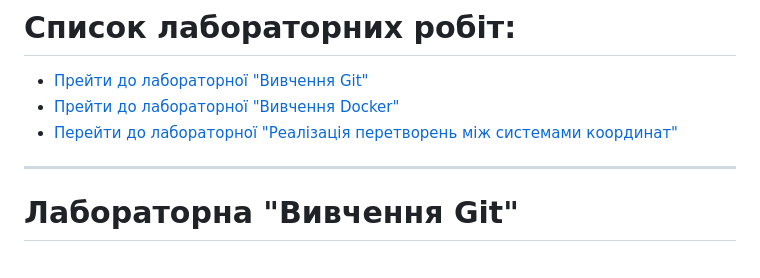
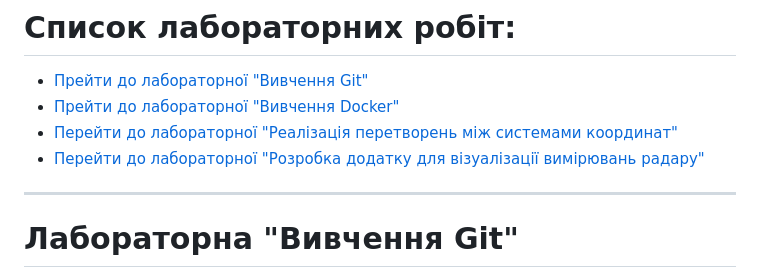
Before and after one commit to val-suprunovska/labs, a Markdown page: README.md, the part around the change. Drawn GitHub-style.

```diff
--- a/README.md
+++ b/README.md
@@ -2,6 +2,7 @@
 + [Прейти до лабораторної "Вивчення Git"](#лабораторна-вивчення-git)
 + [Прейти до лабораторної "Вивчення Docker"](#лабораторна-вивчення-docker)
 + [Перейти до лабораторної "Реалізація перетворень між системами координат"](https://github.com/val-suprunovska/coordinate-system)
++ [Перейти до лабораторної "Розробка додатку для візуалізації вимірювань радару"](https://github.com/val-suprunovska/radar)
 
 ___
 # Лабораторна "Вивчення Git"
```
